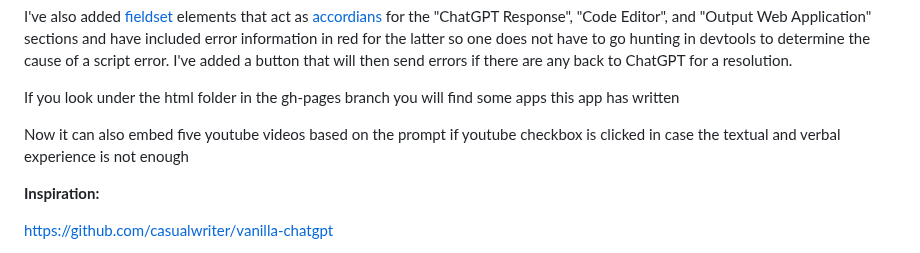
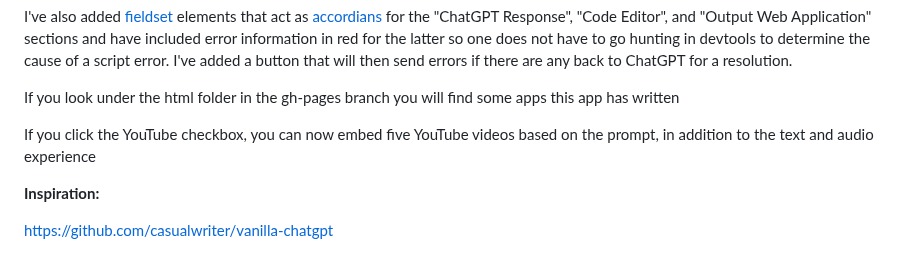
Before and after one commit to jay23606/chat-gpt-voice, a Markdown page: README.md, the part around the change. Drawn GitHub-style.

```diff
--- a/README.md
+++ b/README.md
@@ -49,7 +49,7 @@ I've also added [fieldset](https://developer.mozilla.org/en-US/docs/Web/HTML/Ele
 
 If you look under the html folder in the gh-pages branch you will find some apps this app has written
 
-Now it can also embed five youtube videos based on the prompt if youtube checkbox is clicked in case the textual and verbal experience is not enough
+If you click the YouTube checkbox, you can now embed five YouTube videos based on the prompt, in addition to the text and audio experience
 
 <strong>Inspiration:</strong>
 
```
